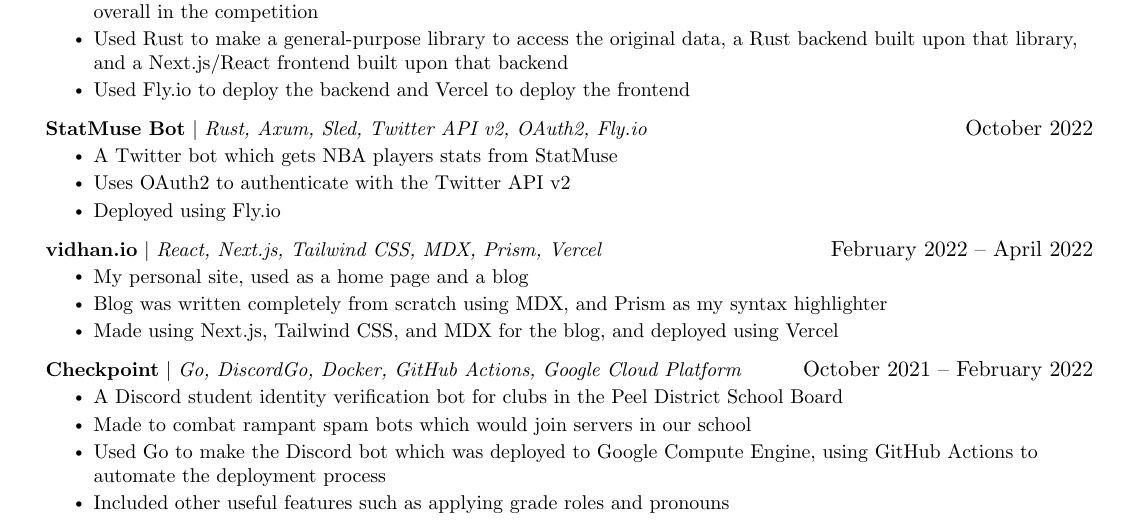
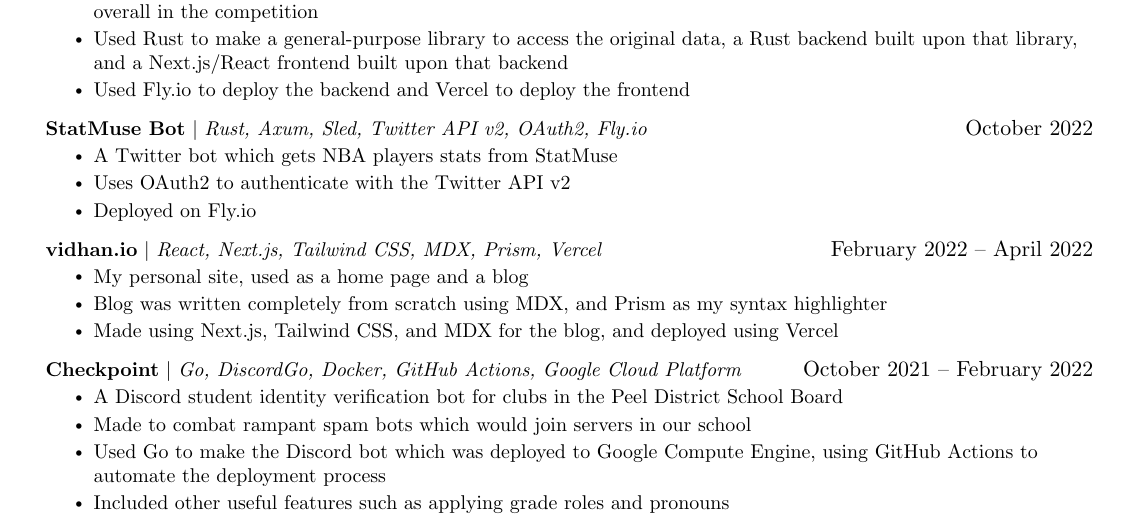
Before and after one commit to vidhanio/vidhanio, a LaTeX CV (resume.tex): part of the page, cut so that both start at the same text. Compiled offline with pdfLaTeX.

Commit message:
fix: fix

```diff
--- a/resume.tex
+++ b/resume.tex
@@ -202,7 +202,7 @@
 \resumeItemListStart
 \resumeItem{A Twitter bot which gets NBA players stats from StatMuse}
 \resumeItem{Uses OAuth2 to authenticate with the Twitter API v2}
-\resumeItem{Deployed using Fly.io}
+\resumeItem{Deployed on Fly.io}
 \resumeItemListEnd
 
 \resumeProjectHeading
```
